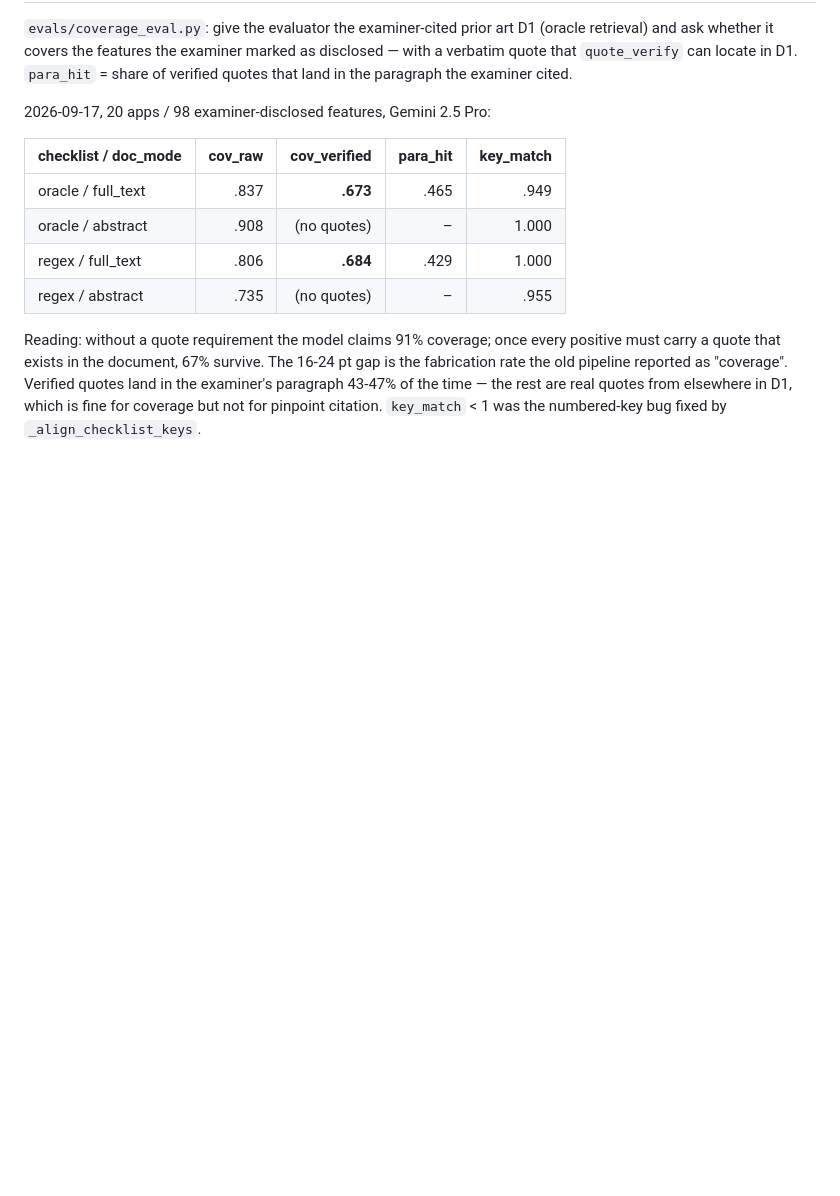
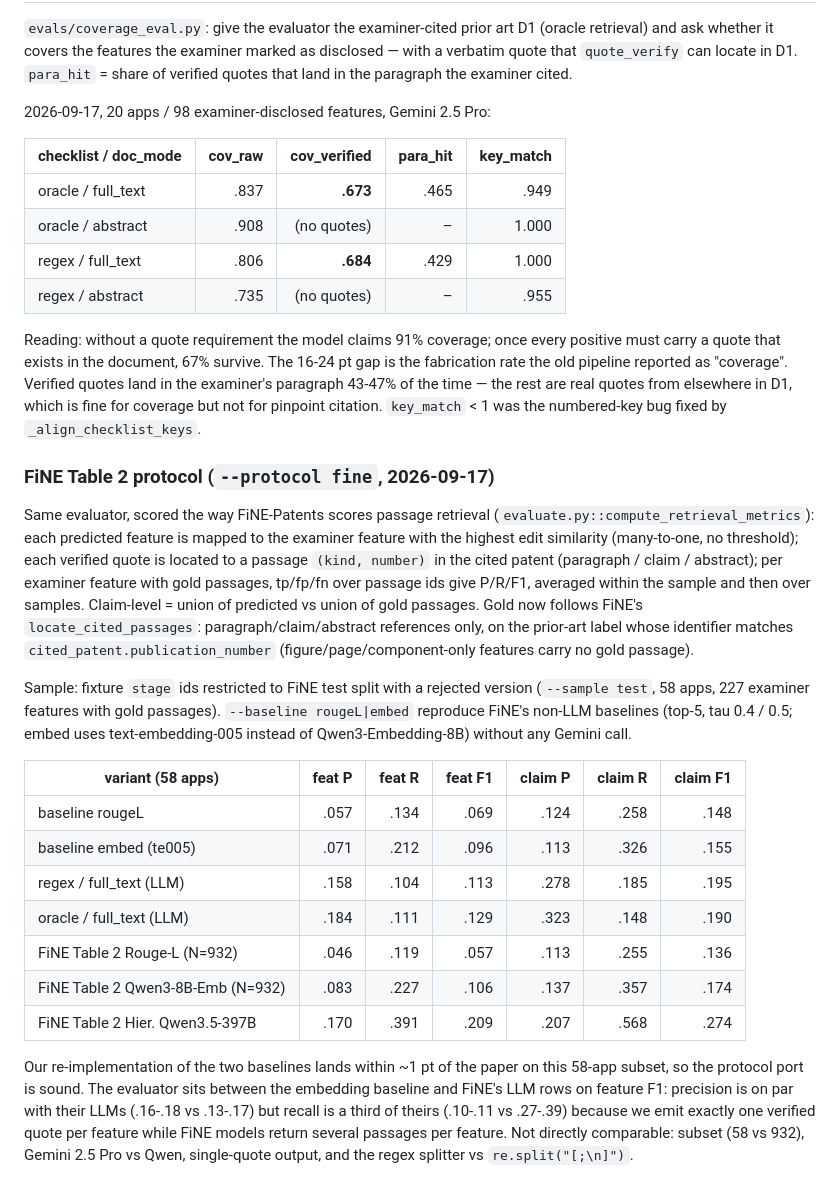
Before and after one commit to CyberChickZ/patent-analyzer, a Markdown page: backend/evals/README.md, the part around the change. Drawn GitHub-style; blank space fills up the shorter version.

Commit message:
docs(evals): coverage eval — FiNE Table 2 protocol results and baselines on the 58-app test subset
Claude-Session: https://claude.ai/code/session_01A13L1mZHdC8JZZjKqHmPoS

```diff
--- a/backend/evals/README.md
+++ b/backend/evals/README.md
@@ -129,3 +129,42 @@ The 16-24 pt gap is the fabrication rate the old pipeline reported as
 time — the rest are real quotes from elsewhere in D1, which is fine for
 coverage but not for pinpoint citation. `key_match` < 1 was the
 numbered-key bug fixed by `_align_checklist_keys`.
+
+### FiNE Table 2 protocol (`--protocol fine`, 2026-09-17)
+
+Same evaluator, scored the way FiNE-Patents scores passage retrieval
+(`evaluate.py::compute_retrieval_metrics`): each predicted feature is
+mapped to the examiner feature with the highest edit similarity
+(many-to-one, no threshold); each verified quote is located to a passage
+`(kind, number)` in the cited patent (paragraph / claim / abstract); per
+examiner feature with gold passages, tp/fp/fn over passage ids give
+P/R/F1, averaged within the sample and then over samples. Claim-level =
+union of predicted vs union of gold passages. Gold now follows FiNE's
+`locate_cited_passages`: paragraph/claim/abstract references only, on the
+prior-art label whose identifier matches `cited_patent.publication_number`
+(figure/page/component-only features carry no gold passage).
+
+Sample: fixture `stage` ids restricted to FiNE test split with a rejected
+version (`--sample test`, 58 apps, 227 examiner features with gold
+passages). `--baseline rougeL|embed` reproduce FiNE's non-LLM baselines
+(top-5, tau 0.4 / 0.5; embed uses text-embedding-005 instead of
+Qwen3-Embedding-8B) without any Gemini call.
+
+| variant (58 apps)        | feat P | feat R | feat F1 | claim P | claim R | claim F1 |
+|--------------------------|-------:|-------:|--------:|--------:|--------:|---------:|
+| baseline rougeL          | .057 | .134 | .069 | .124 | .258 | .148 |
+| baseline embed (te005)   | .071 | .212 | .096 | .113 | .326 | .155 |
+| regex  / full_text (LLM) | .158 | .104 | .113 | .278 | .185 | .195 |
+| oracle / full_text (LLM) | .184 | .111 | .129 | .323 | .148 | .190 |
+| FiNE Table 2 Rouge-L (N=932)      | .046 | .119 | .057 | .113 | .255 | .136 |
+| FiNE Table 2 Qwen3-8B-Emb (N=932) | .083 | .227 | .106 | .137 | .357 | .174 |
+| FiNE Table 2 Hier. Qwen3.5-397B   | .170 | .391 | .209 | .207 | .568 | .274 |
+
+Our re-implementation of the two baselines lands within ~1 pt of the
+paper on this 58-app subset, so the protocol port is sound. The evaluator
+sits between the embedding baseline and FiNE's LLM rows on feature F1:
+precision is on par with their LLMs (.16-.18 vs .13-.17) but recall is a
+third of theirs (.10-.11 vs .27-.39) because we emit exactly one verified
+quote per feature while FiNE models return several passages per feature.
+Not directly comparable: subset (58 vs 932), Gemini 2.5 Pro vs Qwen,
+single-quote output, and the regex splitter vs `re.split("[;\n]")`.
```
